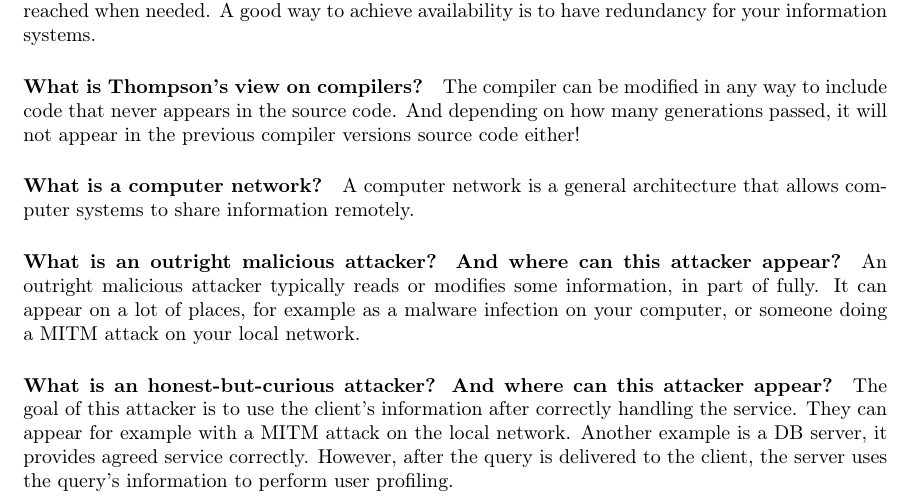
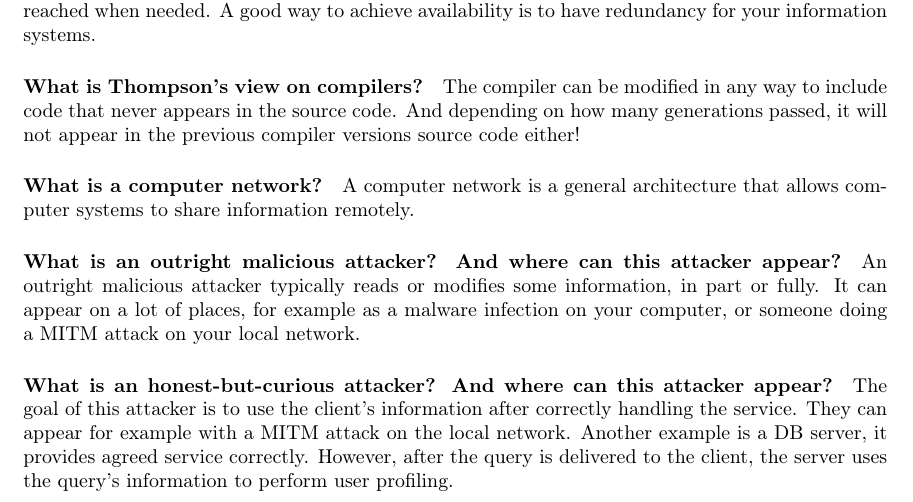
Before and after one commit to x0rz3q/2IC80-Questions, a LaTeX document (main.tex, which reads lectures/lecture_1.tex): part of page 2 of 23, cut so that both start at the same text. Compiled offline with pdfLaTeX.

Commit message:
Resolve typo

```diff
--- a/lectures/lecture_1.tex
+++ b/lectures/lecture_1.tex
@@ -18,7 +18,7 @@ The compiler can be modified in any way to include code that never appears in th
 A computer network is a general architecture that allows computer systems to share information remotely.
 
 \paragraph{What is an outright malicious attacker? And where can this attacker appear?}
-An outright malicious attacker typically reads or modifies some information, in part of fully. It can appear on a lot of places, for example as a malware infection on your computer, or someone doing a MITM attack on your local network.
+An outright malicious attacker typically reads or modifies some information, in part or fully. It can appear on a lot of places, for example as a malware infection on your computer, or someone doing a MITM attack on your local network.
 
 \paragraph{What is an honest-but-curious attacker? And where can this attacker appear?}
 The goal of this attacker is to use the client's information after correctly handling the service. They can appear for example with a MITM attack on the local network. Another example is a DB server, it provides agreed service correctly. However, after the query is delivered to the client, the server uses the query's information to perform user profiling.
```
